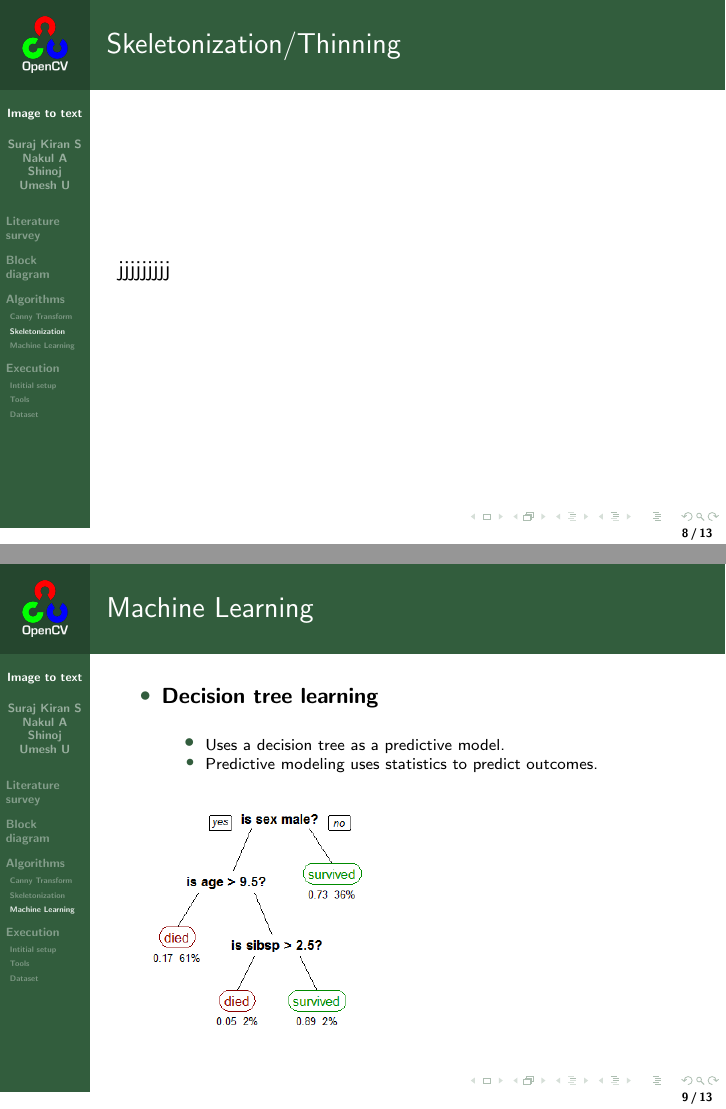
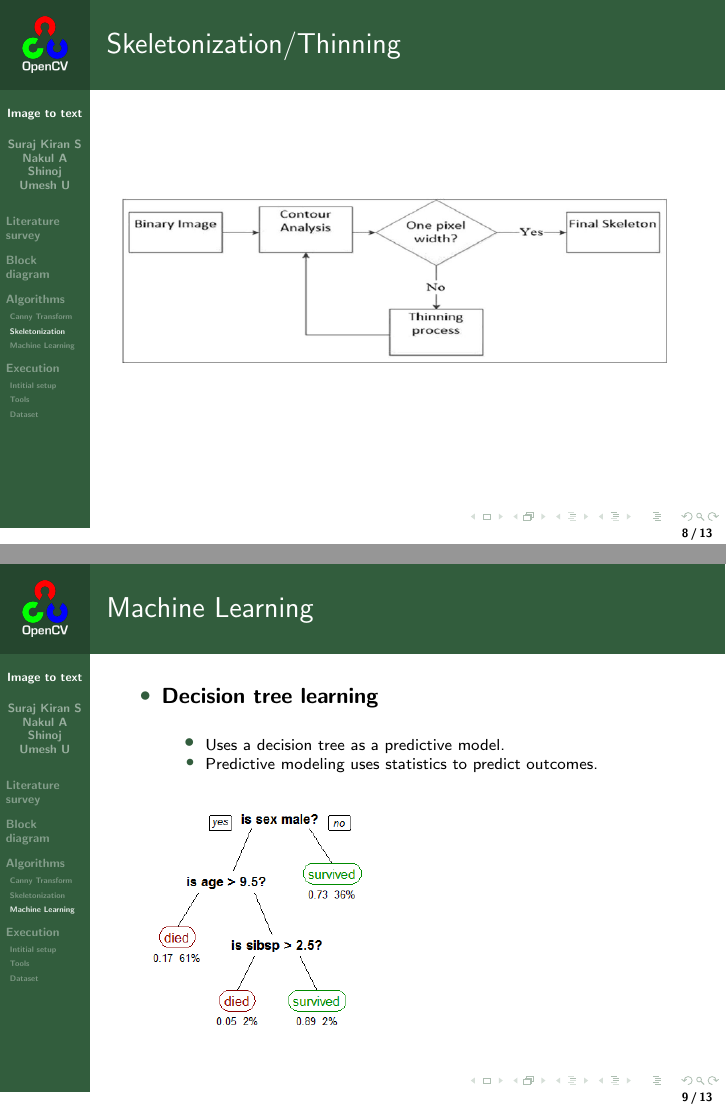
Before and after one commit to asp1122/imagetotext, LaTeX slides (latex/review_1/presentation/main.tex): pages 8 and 9 of 13, joined at a grey line. Compiled offline with pdfLaTeX.

Commit message:
skeleton fix

```diff
--- a/latex/review_1/presentation/main.tex
+++ b/latex/review_1/presentation/main.tex
@@ -119,7 +119,7 @@ Algorithms
 
 \frame{
 \frametitle{Skeletonization/Thinning}
-jjjjjjjjj
+\includegraphics[scale=.35]{skel}
 }
 
 \subsection{Machine Learning}
```
Also changed, not shown: latex/review_1/presentation/main.pdf, latex/review_1/presentation/skel.png (added), 2 other files.
